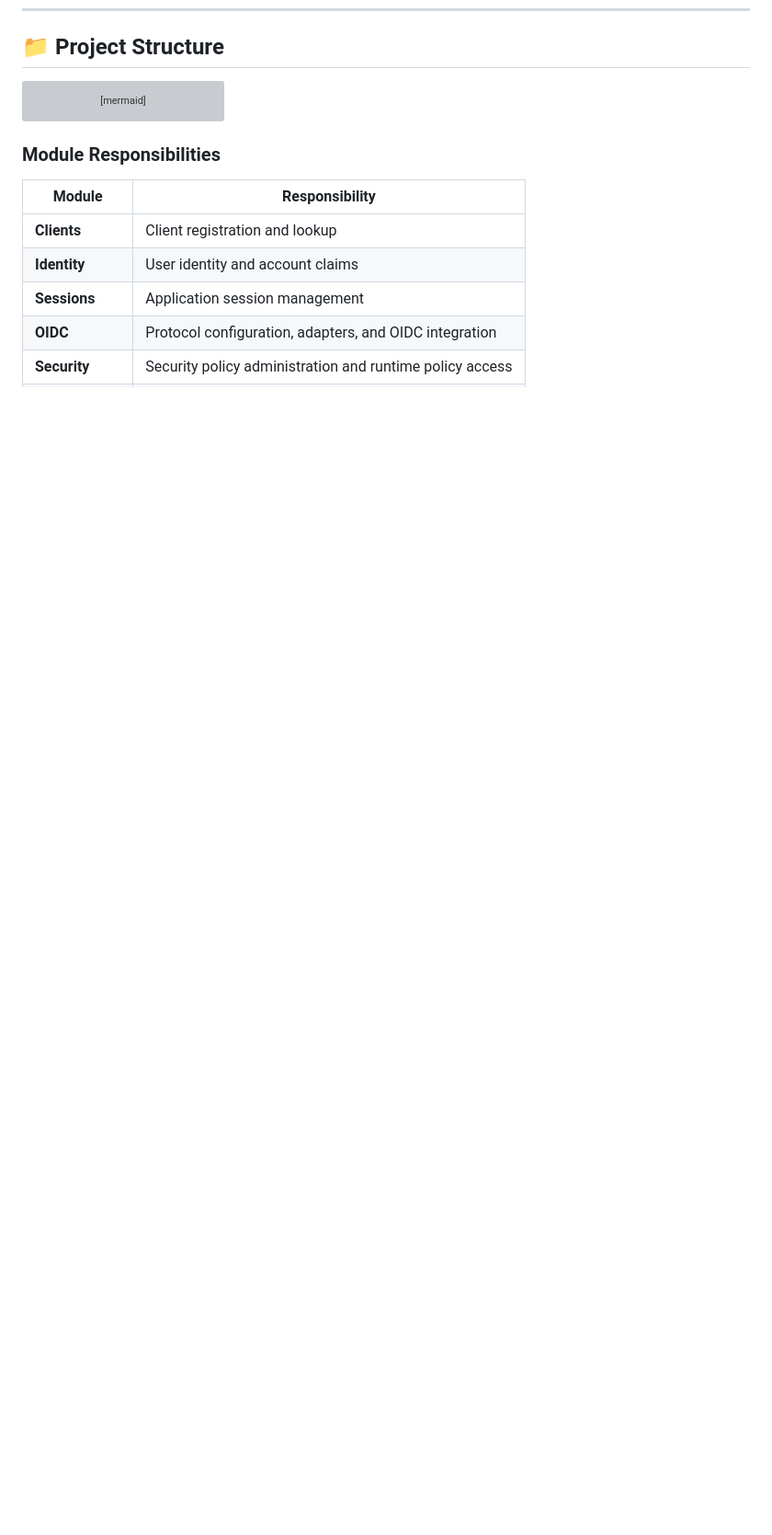
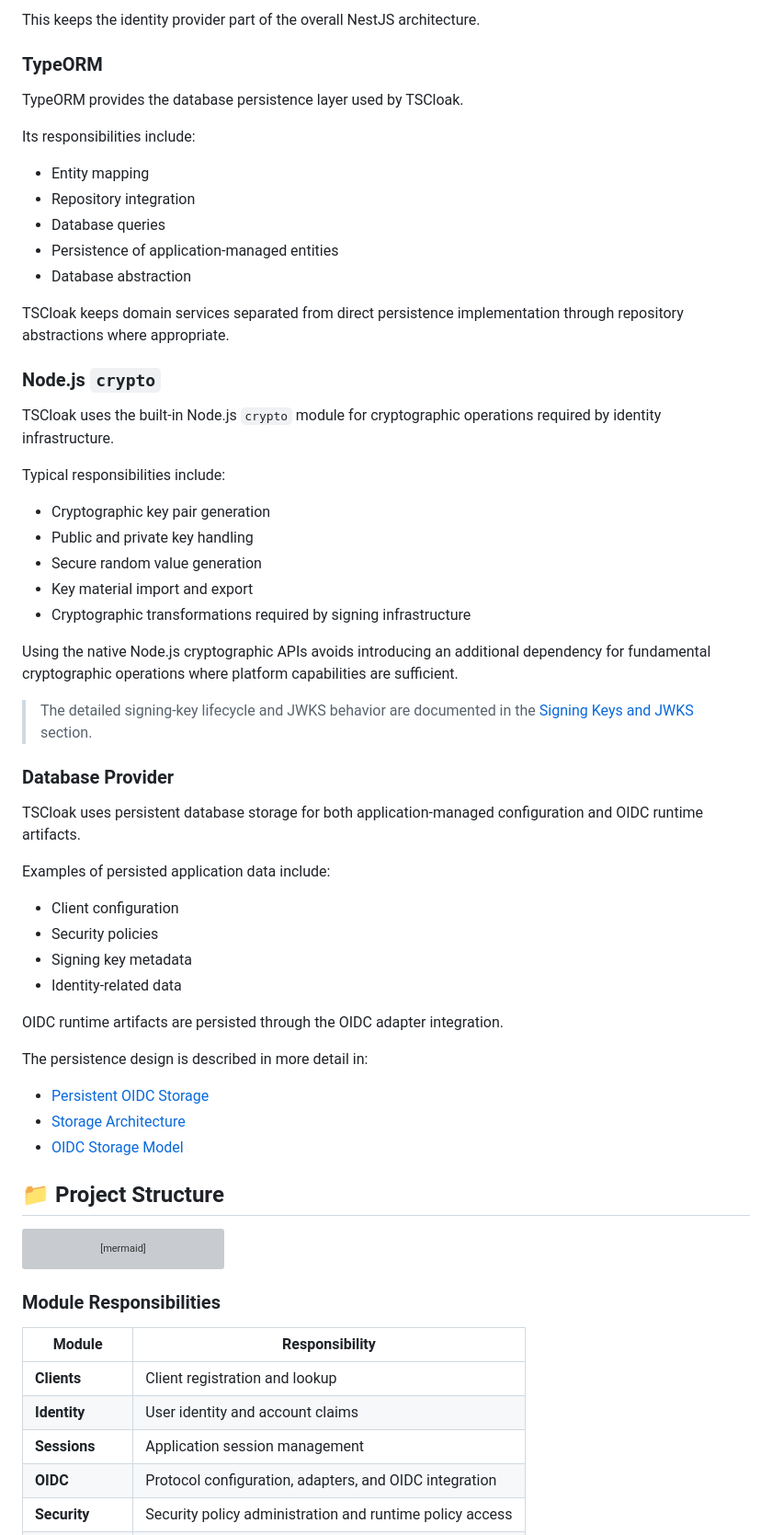
Before and after one commit to TechSivaram/tscloak, a Markdown page: README.md, the part around one of its changes. Shown at 92% size. GitHub-like rendering; blank space fills up the shorter version; grey boxes are pictures that could not be loaded.

Commit message:
added tools section

```diff
--- a/README.md
+++ b/README.md
@@ -542,3 +611,57 @@ The rest of this README expands each of these architectural areas in detail, inc
+This keeps the identity provider part of the overall NestJS architecture.
+
+<a id="typeorm"></a>
+### TypeORM
+
+TypeORM provides the database persistence layer used by TSCloak.
+
+Its responsibilities include:
+
+- Entity mapping
+- Repository integration
+- Database queries
+- Persistence of application-managed entities
+- Database abstraction
+
+TSCloak keeps domain services separated from direct persistence implementation through repository abstractions where appropriate.
+
+<a id="nodejs-crypto"></a>
+### Node.js `crypto`
+
+TSCloak uses the built-in Node.js `crypto` module for cryptographic operations required by identity infrastructure.
+
+Typical responsibilities include:
+
+- Cryptographic key pair generation
+- Public and private key handling
+- Secure random value generation
+- Key material import and export
+- Cryptographic transformations required by signing infrastructure
+
+Using the native Node.js cryptographic APIs avoids introducing an additional dependency for fundamental cryptographic operations where platform capabilities are sufficient.
+
+> The detailed signing-key lifecycle and JWKS behavior are documented in the [Signing Keys and JWKS](#signing-keys-and-jwks) section.
+
+<a id="database-provider"></a>
+### Database Provider
+
+TSCloak uses persistent database storage for both application-managed configuration and OIDC runtime artifacts.
+
+Examples of persisted application data include:
+
+- Client configuration
+- Security policies
+- Signing key metadata
+- Identity-related data
+
+OIDC runtime artifacts are persisted through the OIDC adapter integration.
+
+The persistence design is described in more detail in:
+
+- [Persistent OIDC Storage](#persistent-oidc-storage)
+- [Storage Architecture](#storage-architecture)
+- [OIDC Storage Model](#oidc-storage-model)
+
 <a id="project-structure"></a>
 ## 📁 Project Structure
 
```
Also changed, not shown: other parts of README.md (+69 -0 lines).
